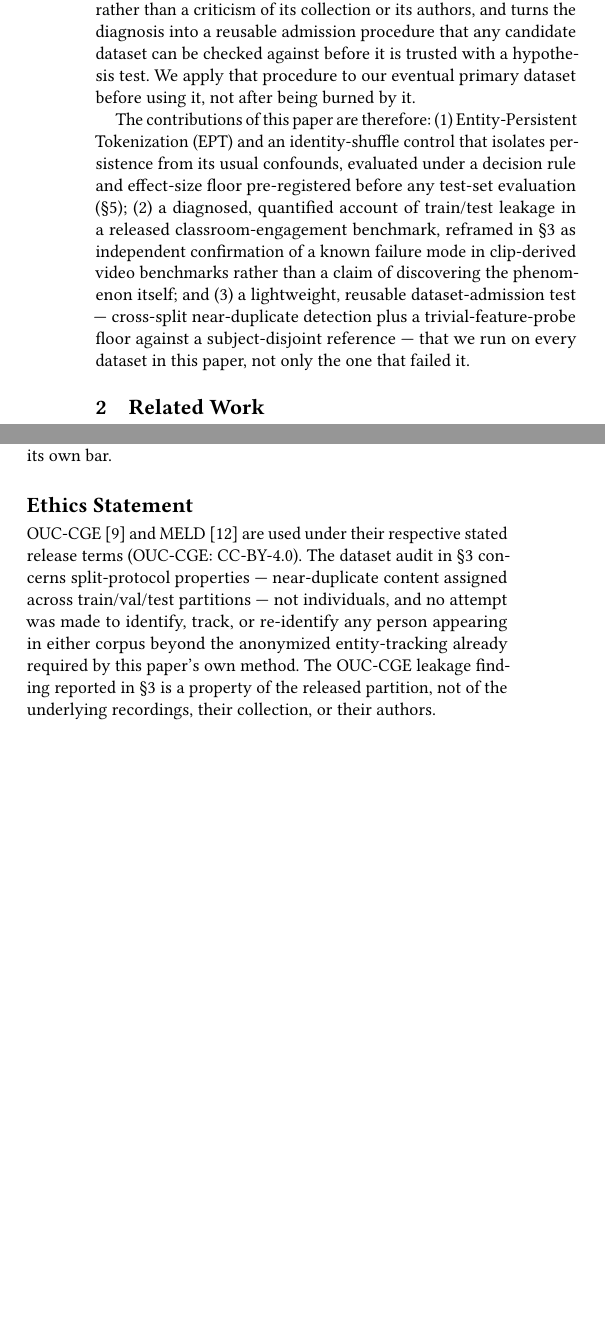
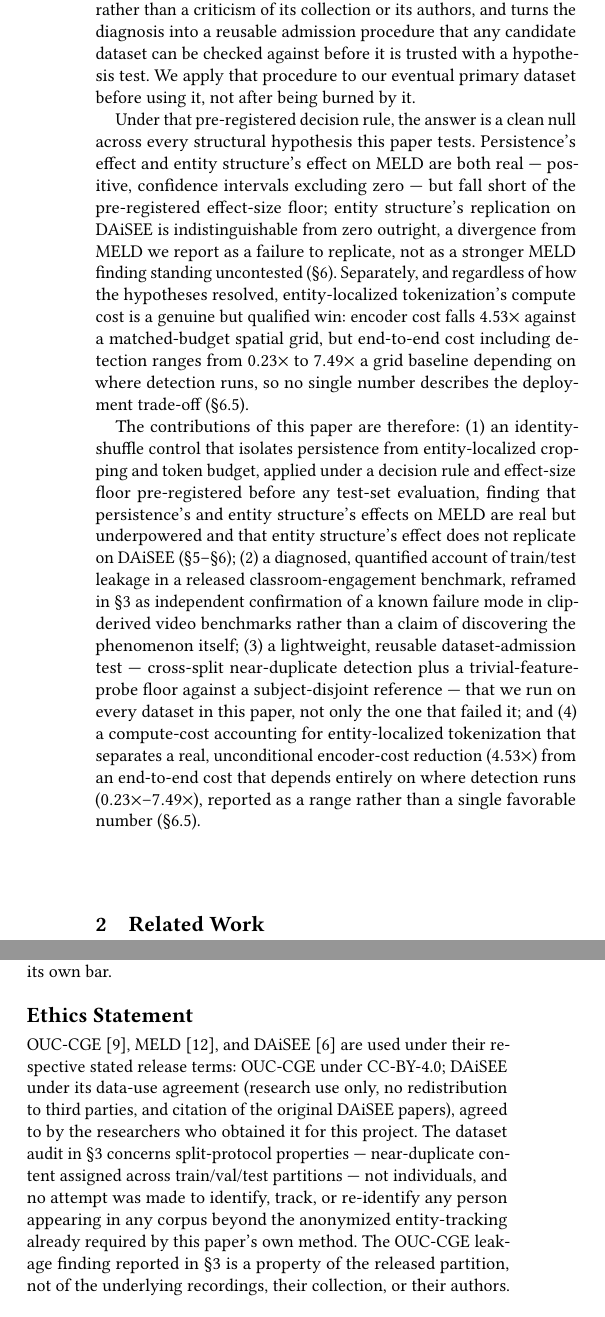
Before and after one commit to multi-modal-rtm/ept, a LaTeX paper (paper/main.tex, which reads paper/sections/intro.tex): two parts of the columns of pages 2 and 8 of 9, joined at a grey line, cut so that both start at the same text, the shorter picture padded with empty space. Compiled offline with pdfLaTeX.

Commit message:
Retitle to reflect null results; fix figure labels, citations, and framing

```diff
--- a/paper/main.tex
+++ b/paper/main.tex
@@ -147,20 +149,19 @@ null hypothesis results.
 \input{sections/conclusion}
 
 \section*{Ethics Statement}
-OUC-CGE~\cite{lu2025ouccge} and MELD~\cite{poria2019meld} are used under
-their respective stated release terms (OUC-CGE: CC-BY-4.0). The dataset
-audit in \S\ref{sec:dataset-audit} concerns split-protocol properties ---
-near-duplicate content assigned across train/val/test partitions --- not
-individuals, and no attempt was made to identify, track, or re-identify any
-person appearing in either corpus beyond the anonymized entity-tracking
-already required by this paper's own method. The OUC-CGE leakage finding
-reported in \S\ref{sec:dataset-audit} is a property of the released
-partition, not of the underlying recordings, their collection, or their
-authors.
-
-\begin{acks}
-%% Omit entirely in anonymous mode — the acks environment handles this automatically.
-\end{acks}
+OUC-CGE~\cite{lu2025ouccge}, MELD~\cite{poria2019meld}, and
+DAiSEE~\cite{gupta2016daisee} are used under their respective stated
+release terms: OUC-CGE under CC-BY-4.0; DAiSEE under its data-use agreement
+(research use only, no redistribution to third parties, and citation of the
+original DAiSEE papers), agreed to by the researchers who obtained it for
+this project. The dataset audit in \S\ref{sec:dataset-audit} concerns
+split-protocol properties --- near-duplicate content assigned across
+train/val/test partitions --- not individuals, and no attempt was made to
+identify, track, or re-identify any person appearing in any corpus beyond
+the anonymized entity-tracking already required by this paper's own method.
+The OUC-CGE leakage finding reported in \S\ref{sec:dataset-audit} is a
+property of the released partition, not of the underlying recordings,
+their collection, or their authors.
 
 \bibliographystyle{ACM-Reference-Format}
 \bibliography{refs}
--- a/paper/sections/intro.tex
+++ b/paper/sections/intro.tex
@@ -54,15 +54,37 @@ against before it is trusted with a hypothesis test. We apply that procedure
 to our eventual primary dataset before using it, not after being burned by
 it.
 
-The contributions of this paper are therefore: (1) Entity-Persistent
-Tokenization (EPT) and an identity-shuffle control that isolates persistence
-from its usual confounds, evaluated under a decision rule and effect-size
-floor pre-registered before any test-set evaluation
-(\S\ref{sec:pre-registration}); (2) a diagnosed, quantified account of
-train/test leakage in a released classroom-engagement benchmark, reframed
-in \S\ref{sec:dataset-audit} as independent confirmation of a known failure
-mode in clip-derived video benchmarks rather than a claim of discovering the
-phenomenon itself; and (3) a lightweight, reusable dataset-admission test ---
-cross-split near-duplicate detection plus a trivial-feature-probe floor
-against a subject-disjoint reference --- that we run on every dataset in
-this paper, not only the one that failed it.
+Under that pre-registered decision rule, the answer is a clean null across
+every structural hypothesis this paper tests. Persistence's effect and
+entity structure's effect on MELD are both real --- positive, confidence
+intervals excluding zero --- but fall short of the pre-registered
+effect-size floor; entity structure's replication on DAiSEE is
+indistinguishable from zero outright, a divergence from MELD we report as a
+failure to replicate, not as a stronger MELD finding standing uncontested
+(\S\ref{sec:results}). Separately, and regardless of how the hypotheses
+resolved, entity-localized tokenization's compute cost is a genuine but
+qualified win: encoder cost falls $4.53\times$ against a matched-budget
+spatial grid, but end-to-end cost including detection ranges from
+$0.23\times$ to $7.49\times$ a grid baseline depending on where detection
+runs, so no single number describes the deployment trade-off
+(\S\ref{sec:efficiency}).
+
+The contributions of this paper are therefore: (1) an identity-shuffle
+control that isolates persistence from entity-localized cropping and token
+budget, applied under a decision rule and effect-size floor pre-registered
+before any test-set evaluation, finding that persistence's and entity
+structure's effects on MELD are real but underpowered and that entity
+structure's effect does not replicate on DAiSEE
+(\S\ref{sec:pre-registration}--\S\ref{sec:results}); (2) a diagnosed,
+quantified account of train/test leakage in a released classroom-engagement
+benchmark, reframed in \S\ref{sec:dataset-audit} as independent confirmation
+of a known failure mode in clip-derived video benchmarks rather than a claim
+of discovering the phenomenon itself; (3) a lightweight, reusable
+dataset-admission test --- cross-split near-duplicate detection plus a
+trivial-feature-probe floor against a subject-disjoint reference --- that we
+run on every dataset in this paper, not only the one that failed it; and (4)
+a compute-cost accounting for entity-localized tokenization that separates a
+real, unconditional encoder-cost reduction ($4.53\times$) from an end-to-end
+cost that depends entirely on where detection runs
+($0.23\times$--$7.49\times$), reported as a range rather than a single
+favorable number (\S\ref{sec:efficiency}).
```
Also changed, not shown: paper/refs.bib (+7 -0 lines), paper/sections/related_work.tex (+7 -6 lines), paper/sections/results.tex (+8 -3 lines), paper/figures/fig2_ouccge_leakage.pdf, paper/main.tex (14 more changed lines), paper/sections/intro.tex (4 more changed lines), 1 other file.
